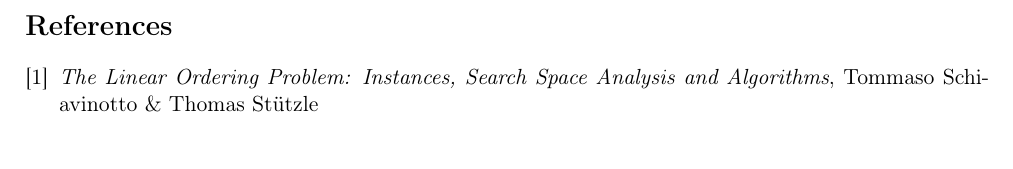
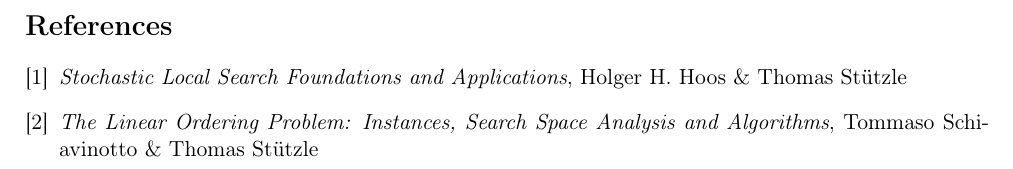
Before and after one commit to ObsidianWitch/eduinfoh413a1, a LaTeX document (report/report.tex): part of page 10 of 10, cut so that both start at the same text. Compiled offline with pdfLaTeX.

Commit message:
report - update references

```diff
--- a/report/report.tex
+++ b/report/report.tex
@@ -118,6 +118,8 @@
 \input{ex2}
 
 \begin{thebibliography}{5}
+\bibitem{cite:} \emph{Stochastic Local Search Foundations and Applications}, Holger H. Hoos \& Thomas Stützle
+
 \bibitem{cite:lopPaper} \emph{The Linear Ordering Problem: Instances, Search Space Analysis and Algorithms}, Tommaso Schiavinotto \& Thomas Stützle
 \end{thebibliography}
 
```
